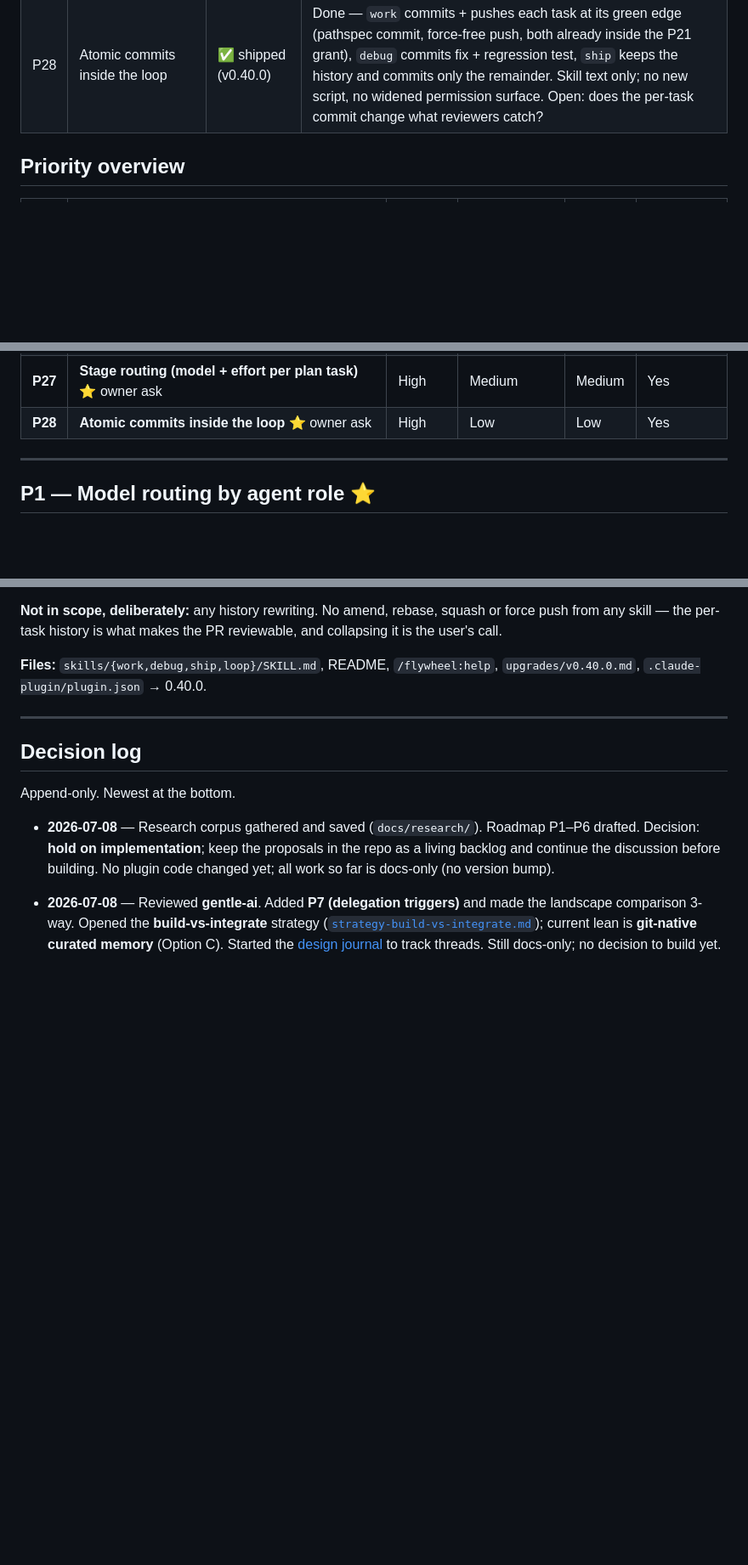
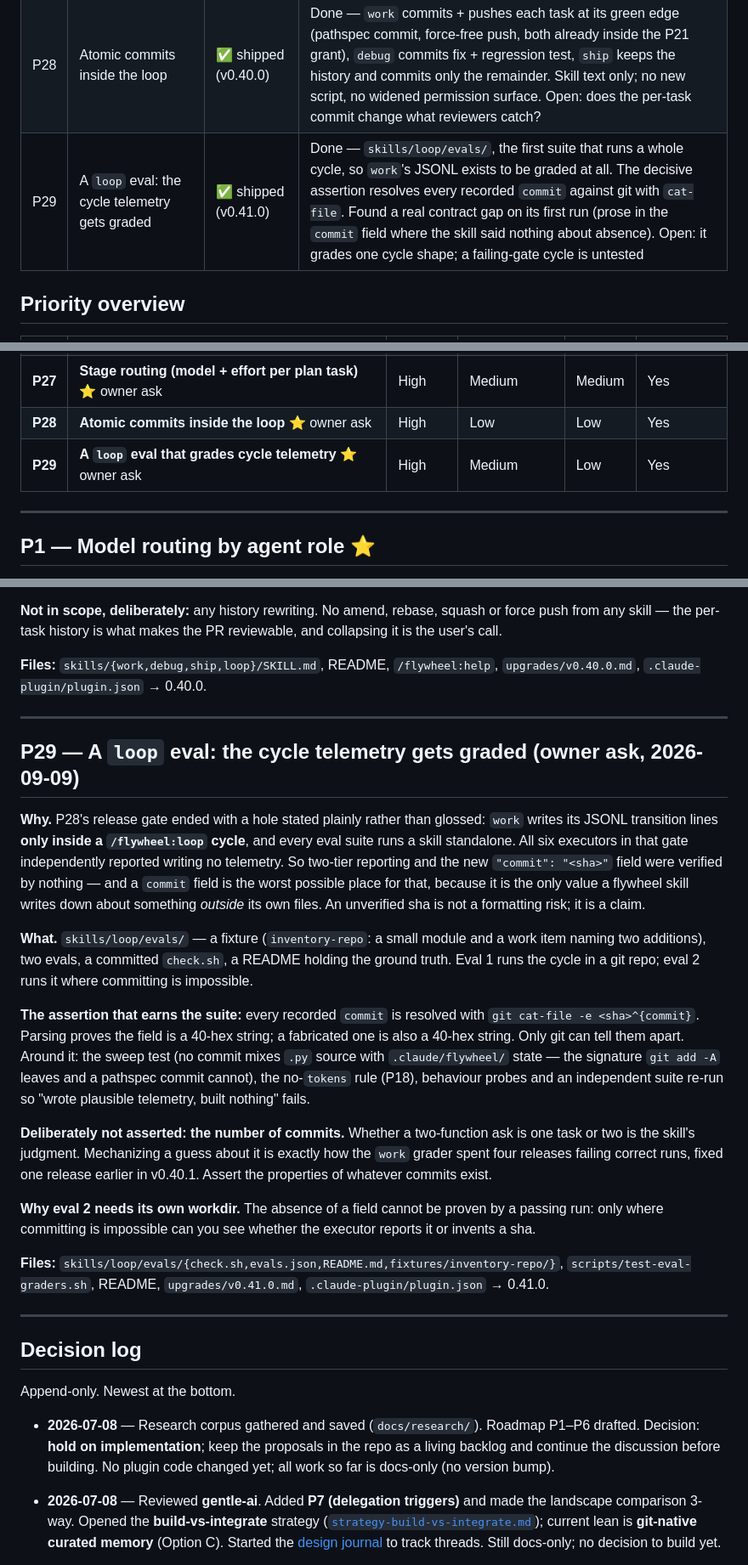
Before and after one commit to arazvan-ec/xmarks, a Markdown page: docs/research/improvement-proposals.md, 3 parts joined by grey strips. Shown at 85% size. Drawn GitHub-style; blank space fills up the shorter version.

Commit message:
docs: record P29 in the backlog
Co-Authored-By: Claude Opus 5 <noreply@anthropic.com>
Claude-Session: https://claude.ai/code/session_01GeVp2SZRYuxnyaqkuAB9FV

```diff
--- a/docs/research/improvement-proposals.md
+++ b/docs/research/improvement-proposals.md
@@ -48,6 +48,7 @@ Legend: 🔵 proposed · 🟡 discussing · 🟢 approved to build · ✅ done
 | P25 | Close the gaps the P22 eval iteration exposed | ✅ shipped (v0.34.0) | Done — §5 format pinned + grader re-tightened (gate: 3/3 evals, 39/39); work kata de-hinted via a fixture guard; a hollow `run` eval-2 grader fixed. Baseline arm documented, still unrun |
 | P27 | Stage routing: per-task model + effort in the plan | ✅ shipped (v0.39.0) | Done — 3-tier rubric + pinned task block in `plan`, honor/escalate/record in `work`, `executor` agent (haiku/low) with an ESCALATE path, `effort:` on all agents, `plan-route.sh` lint in CI. Open: are the tiers the right tiers? `route_escalated_from` is the field that will say |
 | P28 | Atomic commits inside the loop | ✅ shipped (v0.40.0) | Done — `work` commits + pushes each task at its green edge (pathspec commit, force-free push, both already inside the P21 grant), `debug` commits fix + regression test, `ship` keeps the history and commits only the remainder. Skill text only; no new script, no widened permission surface. Open: does the per-task commit change what reviewers catch? |
+| P29 | A `loop` eval: the cycle telemetry gets graded | ✅ shipped (v0.41.0) | Done — `skills/loop/evals/`, the first suite that runs a whole cycle, so `work`'s JSONL exists to be graded at all. The decisive assertion resolves every recorded `commit` against git with `cat-file`. Found a real contract gap on its first run (prose in the `commit` field where the skill said nothing about absence). Open: it grades one cycle shape; a failing-gate cycle is untested |
 
 ## Priority overview
 
@@ -79,6 +80,7 @@ Legend: 🔵 proposed · 🟡 discussing · 🟢 approved to build · ✅ done
 | P25 | Close the gaps the P22 eval iteration exposed | Medium | Medium | Low | Partial |
 | **P27** | **Stage routing (model + effort per plan task)** ⭐ owner ask | High | Medium | Medium | Yes |
 | **P28** | **Atomic commits inside the loop** ⭐ owner ask | High | Low | Low | Yes |
+| **P29** | **A `loop` eval that grades cycle telemetry** ⭐ owner ask | High | Medium | Low | Yes |
 
 ---
 
@@ -973,6 +975,45 @@ reviewable, and collapsing it is the user's call.
 
 **Files:** `skills/{work,debug,ship,loop}/SKILL.md`, README, `/flywheel:help`,
 `upgrades/v0.40.0.md`, `.claude-plugin/plugin.json` → 0.40.0.
+
+---
+
+## P29 — A `loop` eval: the cycle telemetry gets graded (owner ask, 2026-09-09)
+
+**Why.** P28's release gate ended with a hole stated plainly rather than glossed:
+`work` writes its JSONL transition lines **only inside a `/flywheel:loop`
+cycle**, and every eval suite runs a skill standalone. All six executors in that
+gate independently reported writing no telemetry. So two-tier reporting and the
+new `"commit": "<sha>"` field were verified by nothing — and a `commit` field is
+the worst possible place for that, because it is the only value a flywheel skill
+writes down about something *outside* its own files. An unverified sha is not a
+formatting risk; it is a claim.
+
+**What.** `skills/loop/evals/` — a fixture (`inventory-repo`: a small module and
+a work item naming two additions), two evals, a committed `check.sh`, a README
+holding the ground truth. Eval 1 runs the cycle in a git repo; eval 2 runs it
+where committing is impossible.
+
+**The assertion that earns the suite:** every recorded `commit` is resolved with
+`git cat-file -e <sha>^{commit}`. Parsing proves the field is a 40-hex string; a
+fabricated one is also a 40-hex string. Only git can tell them apart. Around it:
+the sweep test (no commit mixes `.py` source with `.claude/flywheel/` state —
+the signature `git add -A` leaves and a pathspec commit cannot), the no-`tokens`
+rule (P18), behaviour probes and an independent suite re-run so "wrote plausible
+telemetry, built nothing" fails.
+
+**Deliberately not asserted: the number of commits.** Whether a two-function ask
+is one task or two is the skill's judgment. Mechanizing a guess about it is
+exactly how the `work` grader spent four releases failing correct runs, fixed
+one release earlier in v0.40.1. Assert the properties of whatever commits exist.
+
+**Why eval 2 needs its own workdir.** The absence of a field cannot be proven by
+a passing run: only where committing is impossible can you see whether the
+executor reports it or invents a sha.
+
+**Files:** `skills/loop/evals/{check.sh,evals.json,README.md,fixtures/inventory-repo/}`,
+`scripts/test-eval-graders.sh`, README, `upgrades/v0.41.0.md`,
+`.claude-plugin/plugin.json` → 0.41.0.
 
 ---
 
```
